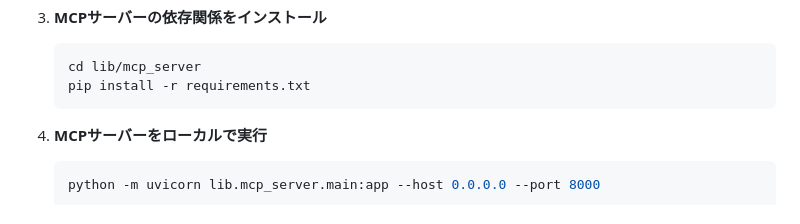
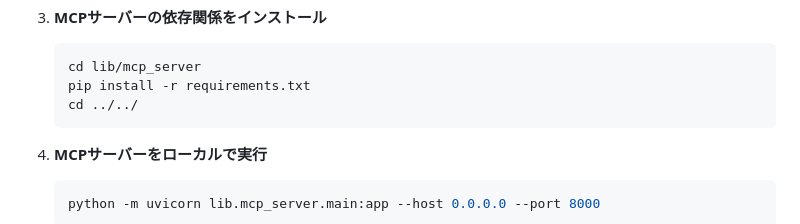
Before and after one commit to ak2i/ideamark-core, a Markdown page: README.md, the part around the change. GitHub-like rendering.

Commit message:
cdを追加

````diff
--- a/README.md
+++ b/README.md
@@ -24,6 +24,7 @@
    ```bash
    cd lib/mcp_server
    pip install -r requirements.txt
+   cd ../../
    ```
 
 4. **MCPサーバーをローカルで実行**
````
